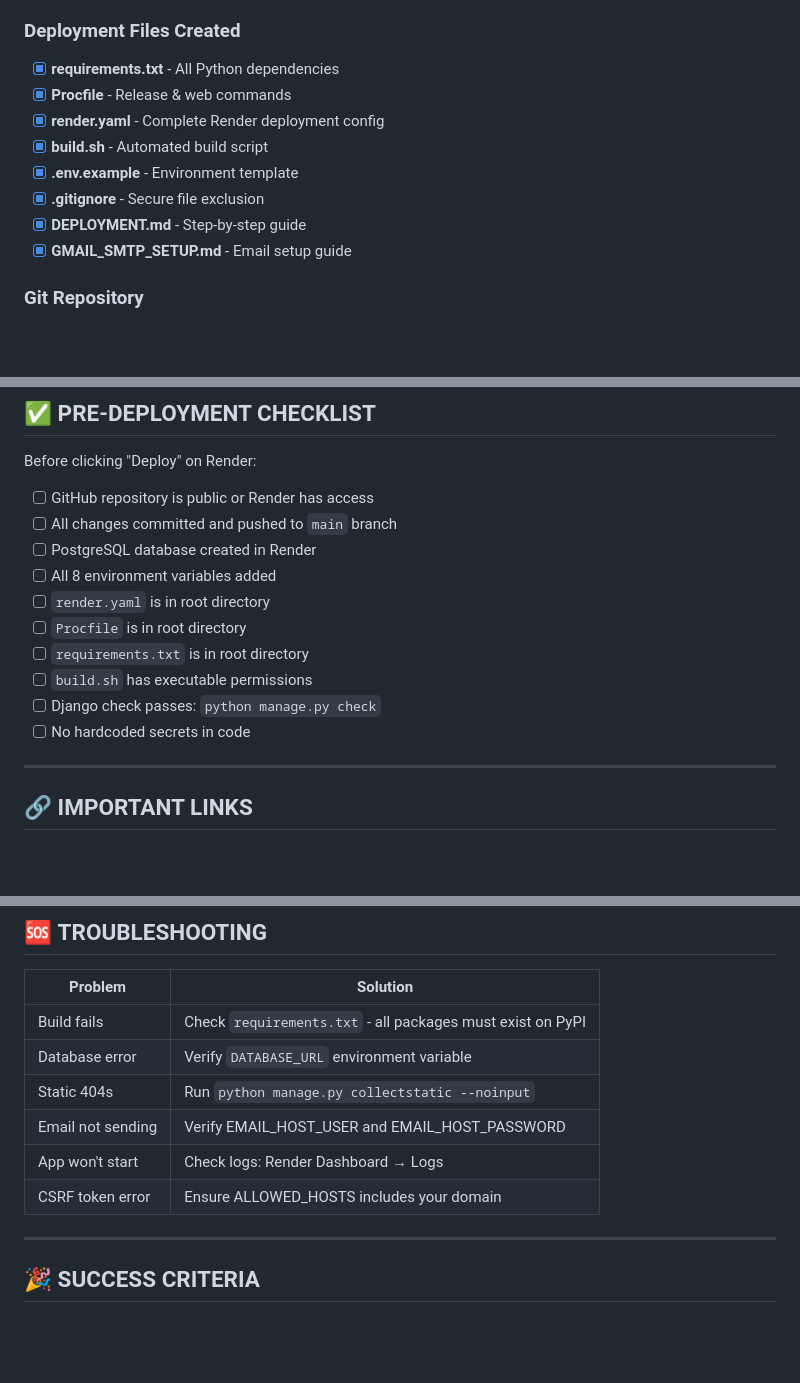
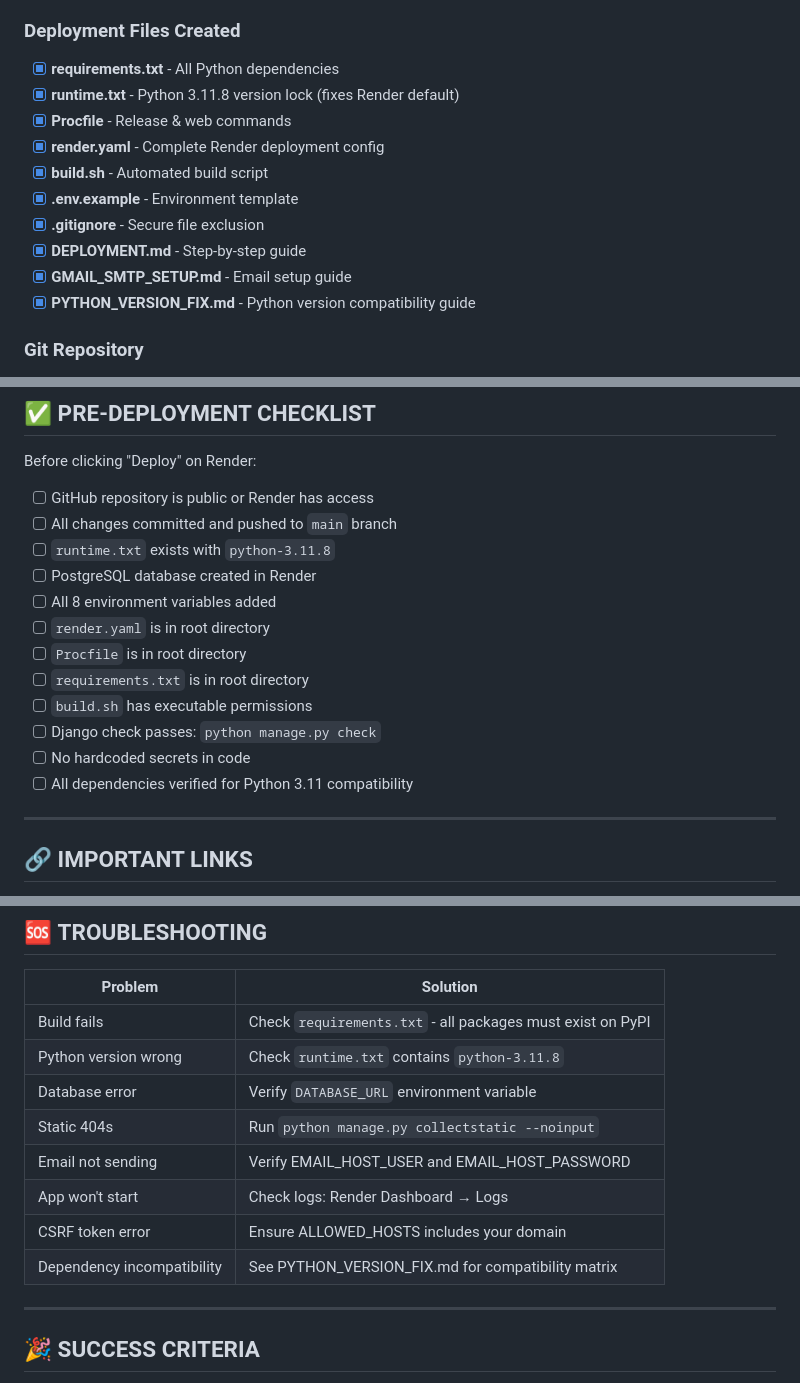
Before and after one commit to ramatkalbukasa-alt/Rapid-Cash-management-system, a Markdown page: PRODUCTION_READY.md, 3 parts joined by grey strips. Drawn GitHub-style; blank space fills up the shorter version.

```diff
--- a/PRODUCTION_READY.md
+++ b/PRODUCTION_READY.md
@@ -70,6 +70,7 @@
 
 ### Deployment Files Created
 - [x] **requirements.txt** - All Python dependencies
+- [x] **runtime.txt** - Python 3.11.8 version lock (fixes Render default)
 - [x] **Procfile** - Release & web commands
 - [x] **render.yaml** - Complete Render deployment config
 - [x] **build.sh** - Automated build script
@@ -77,6 +78,7 @@
 - [x] **.gitignore** - Secure file exclusion
 - [x] **DEPLOYMENT.md** - Step-by-step guide
 - [x] **GMAIL_SMTP_SETUP.md** - Email setup guide
+- [x] **PYTHON_VERSION_FIX.md** - Python version compatibility guide
 
 ### Git Repository
 - [x] Repository initialized
@@ -263,6 +265,7 @@ Before clicking "Deploy" on Render:
 
 - [ ] GitHub repository is public or Render has access
 - [ ] All changes committed and pushed to `main` branch
+- [ ] `runtime.txt` exists with `python-3.11.8`
 - [ ] PostgreSQL database created in Render
 - [ ] All 8 environment variables added
 - [ ] `render.yaml` is in root directory
@@ -271,6 +274,7 @@ Before clicking "Deploy" on Render:
 - [ ] `build.sh` has executable permissions
 - [ ] Django check passes: `python manage.py check`
 - [ ] No hardcoded secrets in code
+- [ ] All dependencies verified for Python 3.11 compatibility
 
 ---
 
@@ -289,11 +293,13 @@ Before clicking "Deploy" on Render:
 | Problem | Solution |
 |---------|----------|
 | Build fails | Check `requirements.txt` - all packages must exist on PyPI |
+| Python version wrong | Check `runtime.txt` contains `python-3.11.8` |
 | Database error | Verify `DATABASE_URL` environment variable |
 | Static 404s | Run `python manage.py collectstatic --noinput` |
 | Email not sending | Verify EMAIL_HOST_USER and EMAIL_HOST_PASSWORD |
 | App won't start | Check logs: Render Dashboard → Logs |
 | CSRF token error | Ensure ALLOWED_HOSTS includes your domain |
+| Dependency incompatibility | See PYTHON_VERSION_FIX.md for compatibility matrix |
 
 ---
 
```
Also changed, not shown: DEPLOYMENT.md (+23 -0 lines).
